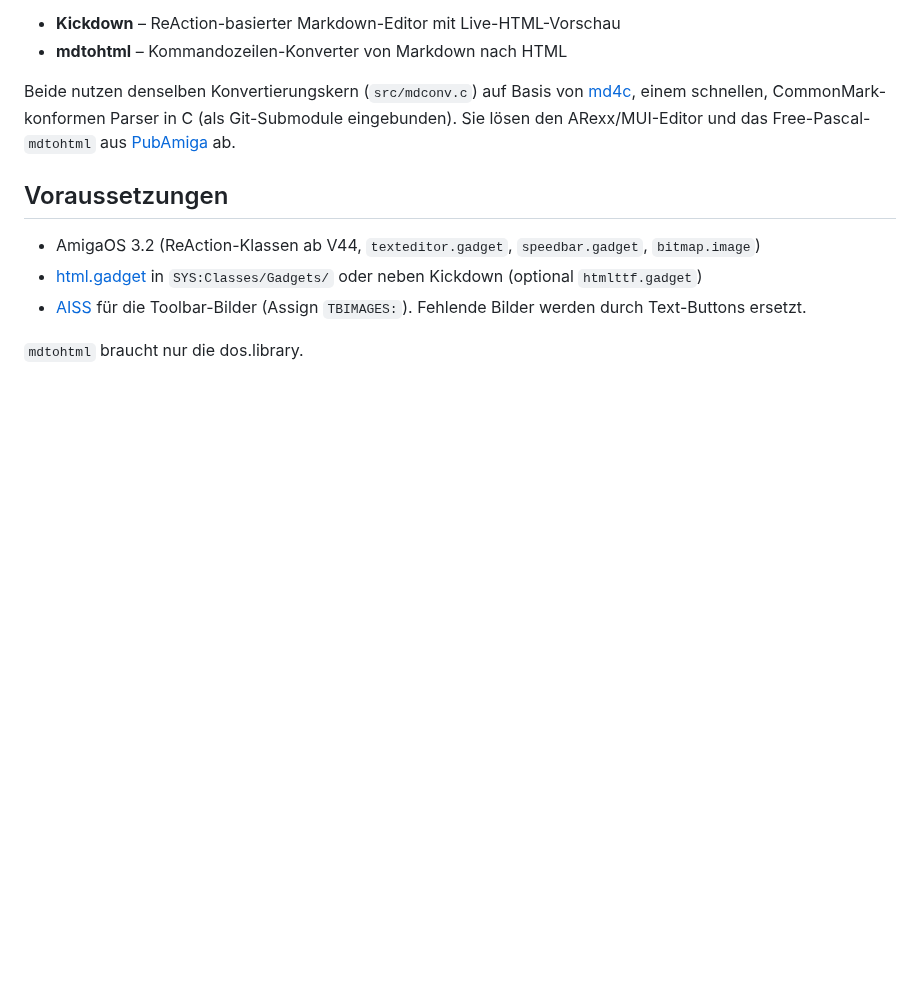
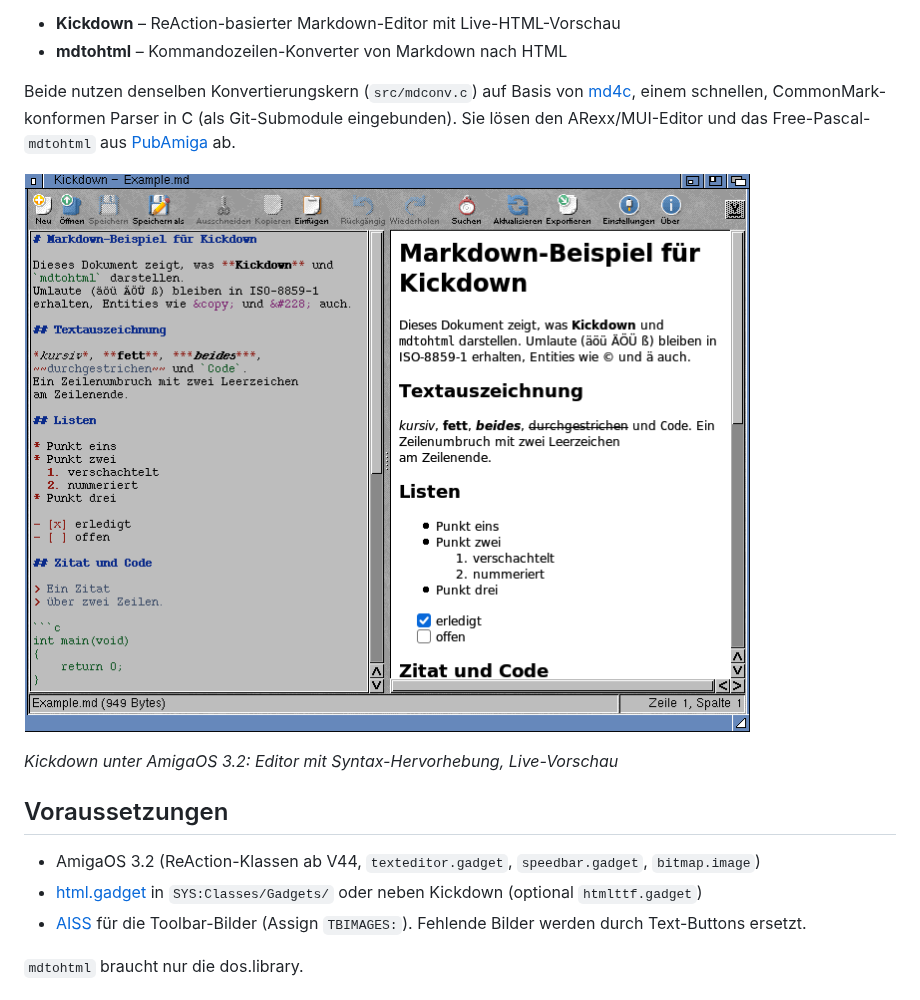
Before and after one commit to andregewert/Amiga-Kickdown, a Markdown page: README.de.md, the part around the change. Drawn GitHub-style; pictures changed too: screenshot-amiga.png (added); blank space fills up the shorter version.

```diff
--- a/README.de.md
+++ b/README.de.md
@@ -11,6 +11,10 @@ Beide nutzen denselben Konvertierungskern (`src/mdconv.c`) auf Basis von
 [md4c](https://github.com/mity/md4c), einem schnellen, CommonMark-konformen Parser in C
 (als Git-Submodule eingebunden). Sie lösen den ARexx/MUI-Editor und das Free-Pascal-`mdtohtml`
 aus [PubAmiga](https://github.com/andregewert/PubAmiga) ab.
+
+![Kickdown unter AmigaOS 3.2: Editor mit Syntax-Hervorhebung und HTML-Vorschau](screenshot-amiga.png)
+
+*Kickdown unter AmigaOS 3.2: Editor mit Syntax-Hervorhebung, Live-Vorschau*
 
 ## Voraussetzungen
 
```
Also changed, not shown: CLAUDE.md (+2 -3 lines), README.md (+4 -0 lines), 4 other files.
